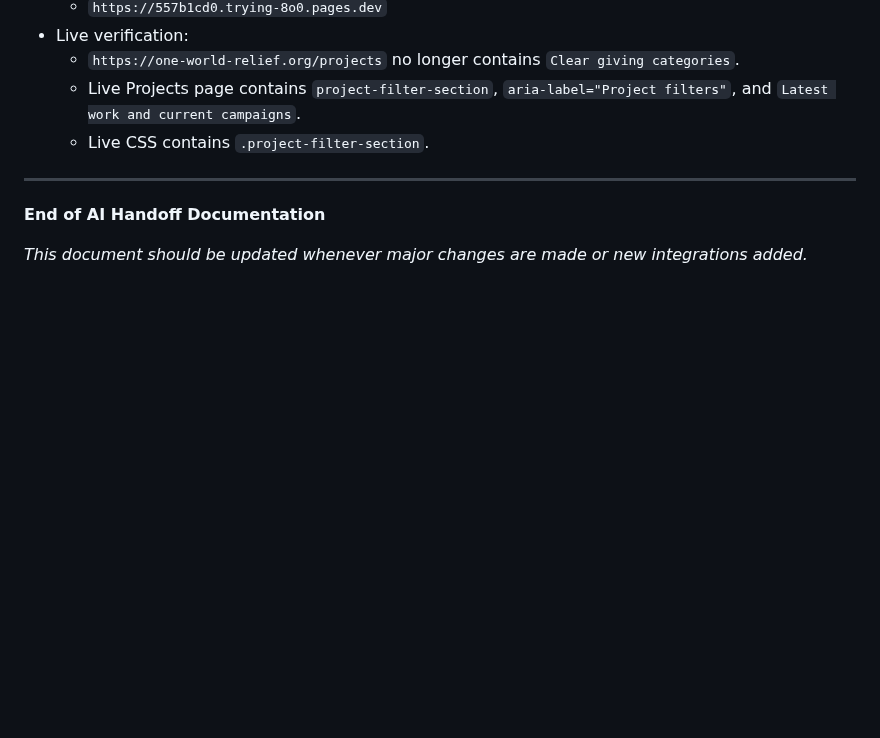
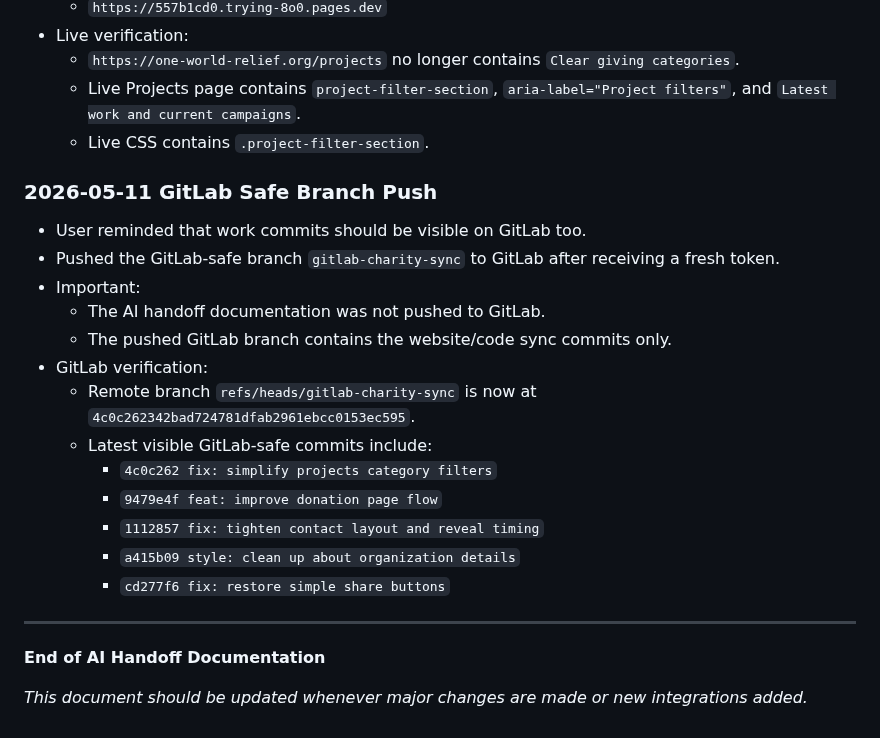
Before and after one commit to Fahadbin-Alam/OneWorldRelief-Website, a Markdown page: one-world-relief/AI_HANDOFF_DOCUMENTATION.md, the part around the change. Drawn GitHub-style; blank space fills up the shorter version.

Commit message:
docs: log gitlab safe branch push

```diff
--- a/one-world-relief/AI_HANDOFF_DOCUMENTATION.md
+++ b/one-world-relief/AI_HANDOFF_DOCUMENTATION.md
@@ -1801,6 +1801,21 @@ Additional DNS check later on May 4, 2026:
   - Live Projects page contains `project-filter-section`, `aria-label="Project filters"`, and `Latest work and current campaigns`.
   - Live CSS contains `.project-filter-section`.
 
+### 2026-05-11 GitLab Safe Branch Push
+- User reminded that work commits should be visible on GitLab too.
+- Pushed the GitLab-safe branch `gitlab-charity-sync` to GitLab after receiving a fresh token.
+- Important:
+  - The AI handoff documentation was not pushed to GitLab.
+  - The pushed GitLab branch contains the website/code sync commits only.
+- GitLab verification:
+  - Remote branch `refs/heads/gitlab-charity-sync` is now at `4c0c262342bad724781dfab2961ebcc0153ec595`.
+  - Latest visible GitLab-safe commits include:
+    - `4c0c262 fix: simplify projects category filters`
+    - `9479e4f feat: improve donation page flow`
+    - `1112857 fix: tighten contact layout and reveal timing`
+    - `a415b09 style: clean up about organization details`
+    - `cd277f6 fix: restore simple share buttons`
+
 ---
 
 **End of AI Handoff Documentation**
```
